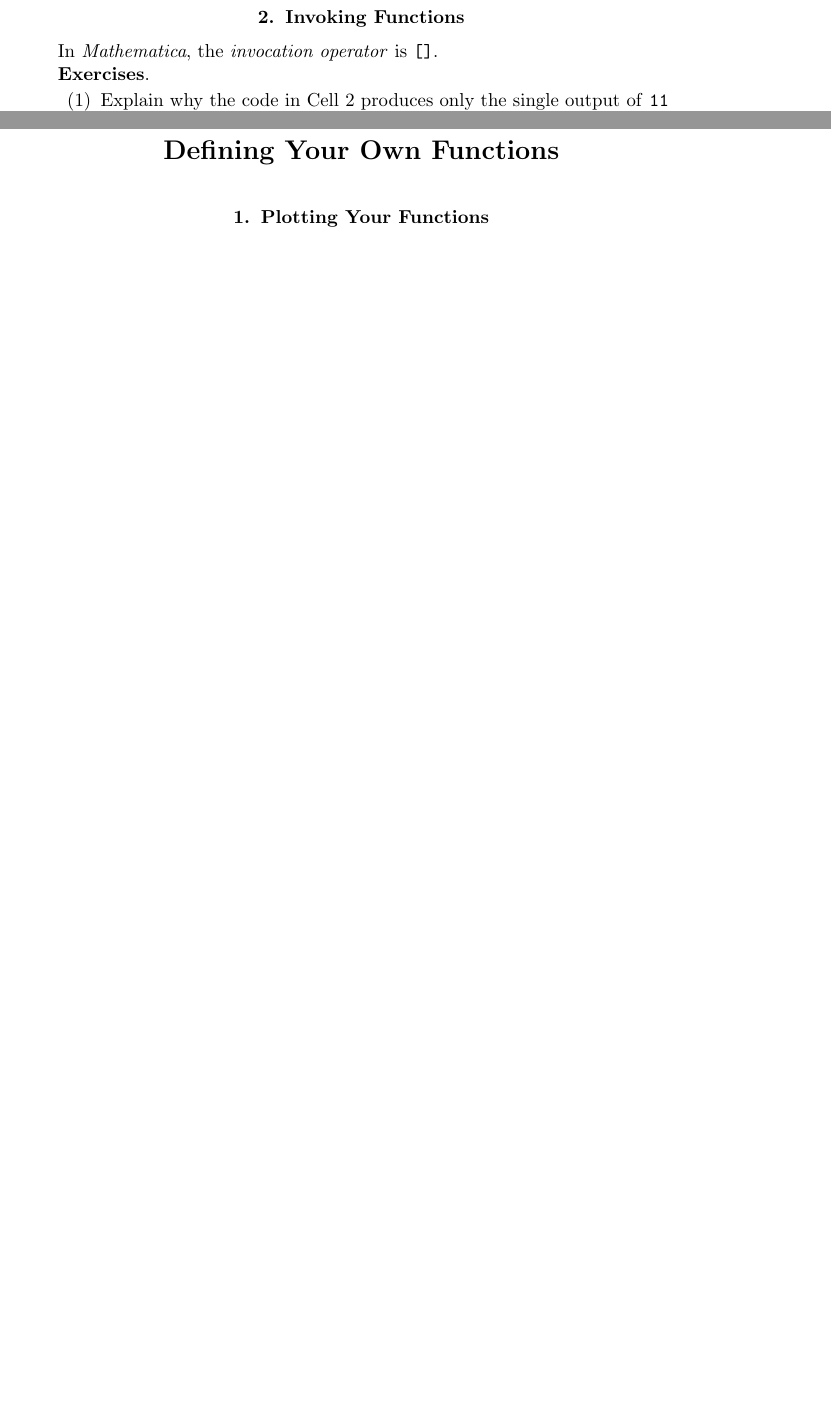
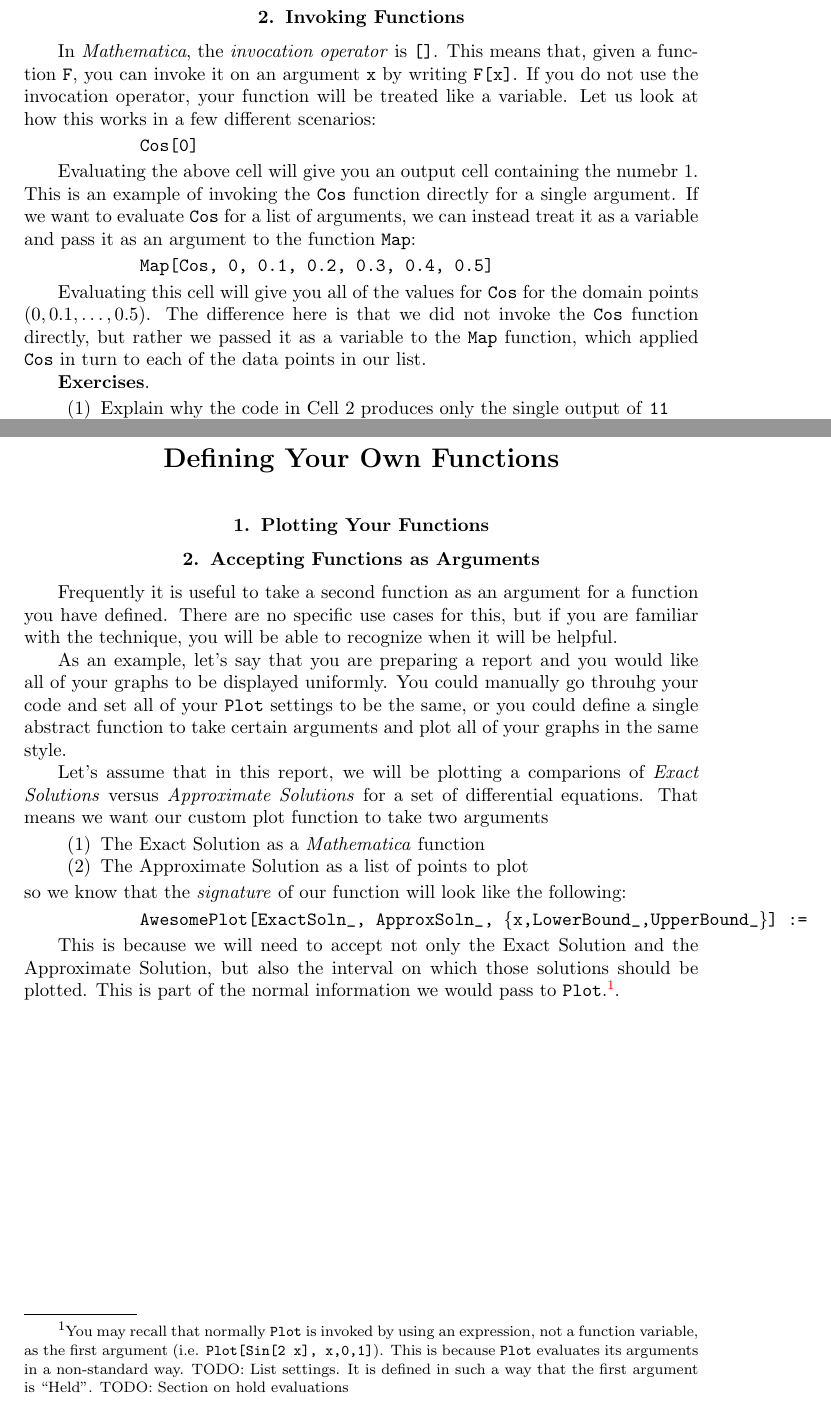
Before and after one commit to robertdfrench/MathematicaBook, a LaTeX book (book.tex, which reads Functions.tex, StuffYouveSeenBefore.tex): two parts of pages 9 and 11 of 20, joined at a grey line, cut so that both start at the same text, the shorter picture padded with empty space. Compiled offline with pdfLaTeX.

Commit message:
Expanded Functions

```diff
--- a/Functions.tex
+++ b/Functions.tex
@@ -2,3 +2,21 @@
 \label{chap:Functions}
 
 \section{Plotting Your Functions}
+
+\section{Accepting Functions as Arguments}
+
+Frequently it is useful to take a second function as an argument for a function you have defined. There are no specific use cases for this, but if you are familiar with the technique, you will be able to recognize when it will be helpful.
+
+As an example, let's say that you are preparing a report and you would like all of your graphs to be displayed uniformly. You could manually go throuhg your code and set all of your \texttt{Plot} settings to be the same, or you could define a single abstract function to take certain arguments and plot all of your graphs in the same style.
+
+Let's assume that in this report, we will be plotting a comparions of \emph{Exact Solutions} versus \emph{Approximate Solutions} for a set of differential equations. That means we want our custom plot function to take two arguments
+\begin{enumerate}
+	   \item The Exact Solution as a \emph{Mathematica} function
+	   \item The Approximate Solution as a list of points to plot
+\end{enumerate}
+so we know that the \emph{signature} of our function will look like the following:
+\begin{code}
+	   AwesomePlot[ExactSoln_, ApproxSoln_, \{x,LowerBound_,UpperBound_\}] :=
+\end{code}
+
+This is because we will need to accept not only the Exact Solution and the Approximate Solution, but also the interval on which those solutions should be plotted. This is part of the normal information we would pass to \texttt{Plot}.\footnote{You may recall that normally \texttt{Plot} is invoked by using an expression, not a function variable, as the first argument (i.e. \texttt{Plot[Sin[2 x], {x,0,1}]}). This is because \texttt{Plot} evaluates its arguments in a non-standard way. TODO: List settings. It is defined in such a way that the first argument is ``Held''. TODO: Section on hold evaluations}.
--- a/StuffYouveSeenBefore.tex
+++ b/StuffYouveSeenBefore.tex
@@ -69,7 +69,19 @@
 
 \section{Invoking Functions}
 
-In \emph{Mathematica}, the \emph{invocation operator} is \texttt{[]}.
+In \emph{Mathematica}, the \emph{invocation operator} is \texttt{[]}. This means that, given a function \texttt{F}, you can invoke it on an argument \texttt{x} by writing \texttt{F[x]}. If you do not use the invocation operator, your function will be treated like a variable. Let us look at how this works in a few different scenarios:
+
+\begin{code}
+	   Cos[0]
+\end{code}
+
+Evaluating the above cell will give you an output cell containing the numebr 1. This is an example of invoking the \texttt{Cos} function directly for a single argument. If we want to evaluate \texttt{Cos} for a list of arguments, we can instead treat it as a variable and pass it as an argument to the function \texttt{Map}:
+
+\begin{code}
+	   Map[Cos, {0, 0.1, 0.2, 0.3, 0.4, 0.5}]
+\end{code}
+
+Evaluating this cell will give you all of the values for \texttt{Cos} for the domain points $(0, 0.1, \dots, 0.5)$. The difference here is that we did not invoke the \texttt{Cos} function directly, but rather we passed it as a variable to the \texttt{Map} function, which applied \texttt{Cos} in turn to each of the data points in our list.
 
 {\bf Exercises}.
 \begin{enumerate}
```
Also changed, not shown: MathematicaForUndergraduateResearch.pdf.
